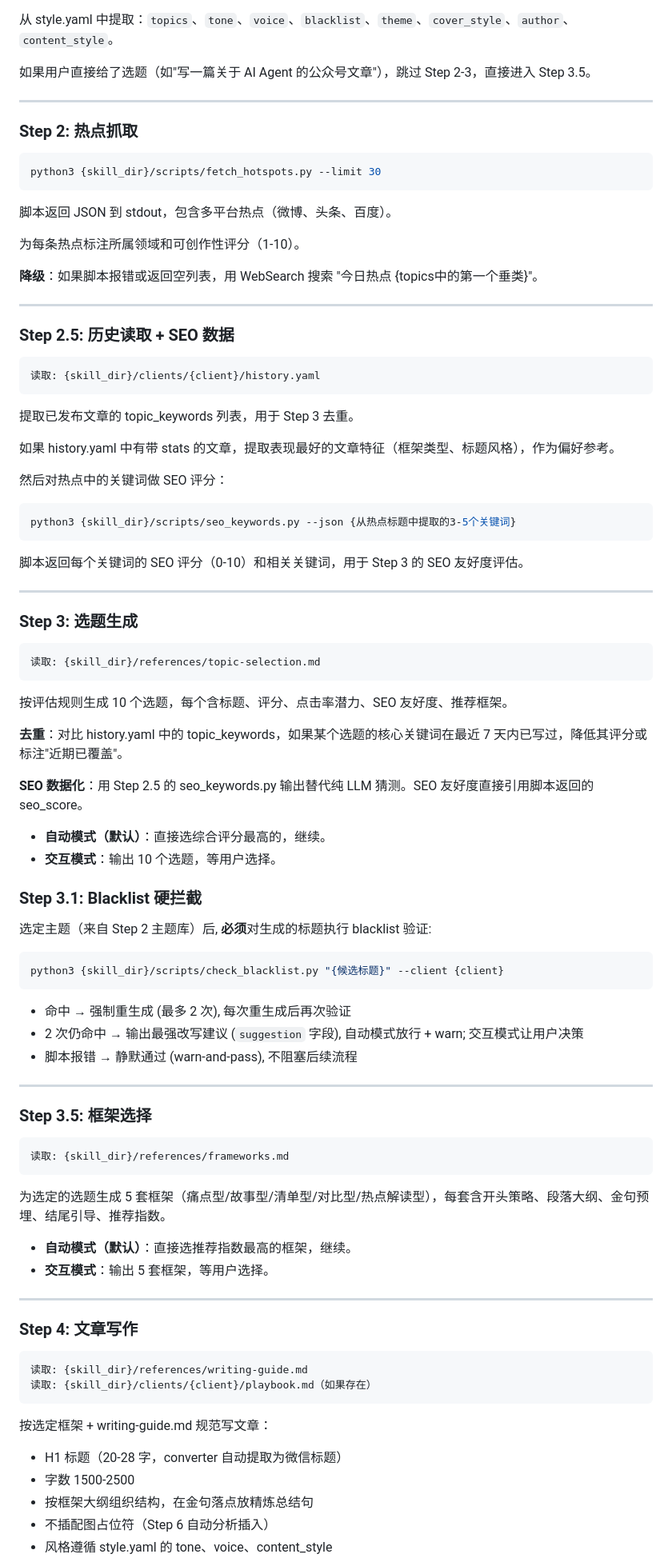
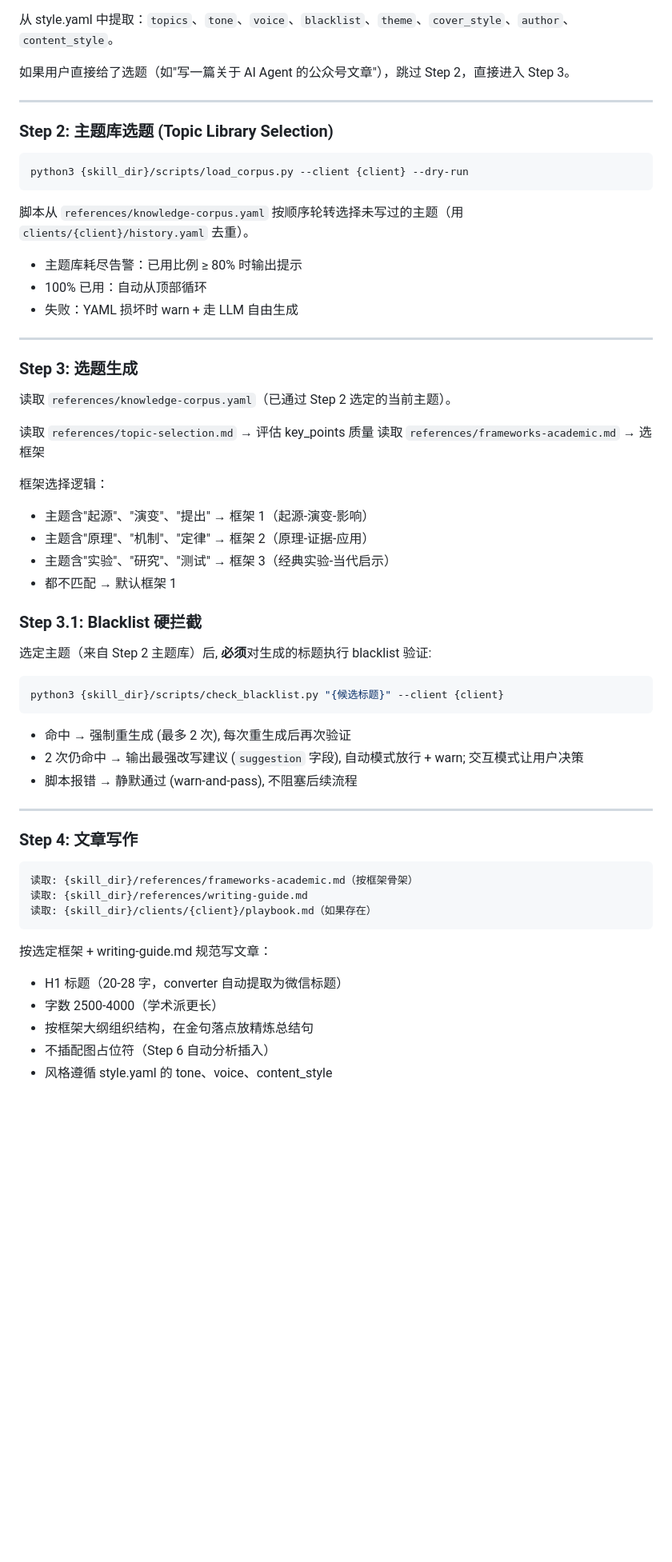
Before and after one commit to harryper/wechat-studio, a Markdown page: SKILL.md, the part around one of its changes. Shown at 80% size. Drawn GitHub-style; blank space fills up the shorter version.

Commit message:
refactor(skill): replace hotspot track with corpus-based selection
Replaces Step 2 (hotspot scraping) and Step 2.5 (history/SEO data) with
a single 主题库选题 step that reads from references/knowledge-corpus.yaml
and round-robins over unused topics.

Step 3 is rewritten to consume the corpus-selected topic, evaluate its
key_points, and pick a framework from references/frameworks-academic.md
(Step 3.5, the old separate framework step, is merged in and removed).

Step 4 reads frameworks-academic.md before writing-guide.md; word count
moves from 1500-2500 to 2500-4000 to match the academic track's
expected depth.

Step 5.1's 三模式校验 is replaced with 学术定义式 title style and a
non-disableable '本文为逻辑梳理，非学术研究' disclaimer appended by
toolkit/cli.py publish. The Blacklist check is kept as item 3 with its
trailing sentence updated to '重新生成一个学术定义式标题' (since 三模式
no longer exists).

Step 6's 画面倾向 shifts from 纪实摄影 / 抓拍感 to 学术概念图 / 学术插画
to match the academic track.

Dangling cross-references to the removed Step 2.5 and Step 3.5 are
fixed (Step 1 / Step 7.5 / 效果复盘).

Pre-existing Step 3.1 / 5.1 / 7.6 sections (added in the previous commit)
are required for this refactor — the Step 5.1 edits specifically modify
an existing section. The Step 3.1 wording fix for the new pipeline is
already in the previous commit's primer.

````diff
--- a/SKILL.md
+++ b/SKILL.md
@@ -37,58 +37,36 @@ description: |
 
 从 style.yaml 中提取：`topics`、`tone`、`voice`、`blacklist`、`theme`、`cover_style`、`author`、`content_style`。
 
-如果用户直接给了选题（如"写一篇关于 AI Agent 的公众号文章"），跳过 Step 2-3，直接进入 Step 3.5。
+如果用户直接给了选题（如"写一篇关于 AI Agent 的公众号文章"），跳过 Step 2，直接进入 Step 3。
 
 ---
 
-### Step 2: 热点抓取
+### Step 2: 主题库选题 (Topic Library Selection)
 
 ```bash
-python3 {skill_dir}/scripts/fetch_hotspots.py --limit 30
+python3 {skill_dir}/scripts/load_corpus.py --client {client} --dry-run
 ```
 
-脚本返回 JSON 到 stdout，包含多平台热点（微博、头条、百度）。
+脚本从 `references/knowledge-corpus.yaml` 按顺序轮转选择未写过的主题（用 `clients/{client}/history.yaml` 去重）。
 
-为每条热点标注所属领域和可创作性评分（1-10）。
-
-**降级**：如果脚本报错或返回空列表，用 WebSearch 搜索 "今日热点 {topics中的第一个垂类}"。
-
----
-
-### Step 2.5: 历史读取 + SEO 数据
-
-```
-读取: {skill_dir}/clients/{client}/history.yaml
-```
-
-提取已发布文章的 topic_keywords 列表，用于 Step 3 去重。
-
-如果 history.yaml 中有带 stats 的文章，提取表现最好的文章特征（框架类型、标题风格），作为偏好参考。
-
-然后对热点中的关键词做 SEO 评分：
-
-```bash
-python3 {skill_dir}/scripts/seo_keywords.py --json {从热点标题中提取的3-5个关键词}
-```
-
-脚本返回每个关键词的 SEO 评分（0-10）和相关关键词，用于 Step 3 的 SEO 友好度评估。
+- 主题库耗尽告警：已用比例 ≥ 80% 时输出提示
+- 100% 已用：自动从顶部循环
+- 失败：YAML 损坏时 warn + 走 LLM 自由生成
 
 ---
 
 ### Step 3: 选题生成
 
-```
-读取: {skill_dir}/references/topic-selection.md
-```
+读取 `references/knowledge-corpus.yaml`（已通过 Step 2 选定的当前主题）。
 
-按评估规则生成 10 个选题，每个含标题、评分、点击率潜力、SEO 友好度、推荐框架。
+读取 `references/topic-selection.md` → 评估 key_points 质量
+读取 `references/frameworks-academic.md` → 选框架
 
-**去重**：对比 history.yaml 中的 topic_keywords，如果某个选题的核心关键词在最近 7 天内已写过，降低其评分或标注"近期已覆盖"。
-
-**SEO 数据化**：用 Step 2.5 的 seo_keywords.py 输出替代纯 LLM 猜测。SEO 友好度直接引用脚本返回的 seo_score。
-
-- **自动模式（默认）**：直接选综合评分最高的，继续。
-- **交互模式**：输出 10 个选题，等用户选择。
+框架选择逻辑：
+- 主题含"起源"、"演变"、"提出" → 框架 1（起源-演变-影响）
+- 主题含"原理"、"机制"、"定律" → 框架 2（原理-证据-应用）
+- 主题含"实验"、"研究"、"测试" → 框架 3（经典实验-当代启示）
+- 都不匹配 → 默认框架 1
 
 ### Step 3.1: Blacklist 硬拦截
 
@@ -104,29 +82,17 @@ python3 {skill_dir}/scripts/check_blacklist.py "{候选标题}" --client {client
 
 ---
 
-### Step 3.5: 框架选择
-
-```
-读取: {skill_dir}/references/frameworks.md
-```
-
-为选定的选题生成 5 套框架（痛点型/故事型/清单型/对比型/热点解读型），每套含开头策略、段落大纲、金句预埋、结尾引导、推荐指数。
-
-- **自动模式（默认）**：直接选推荐指数最高的框架，继续。
-- **交互模式**：输出 5 套框架，等用户选择。
-
----
-
 ### Step 4: 文章写作
 
 ```
+读取: {skill_dir}/references/frameworks-academic.md（按框架骨架）
 读取: {skill_dir}/references/writing-guide.md
 读取: {skill_dir}/clients/{client}/playbook.md（如果存在）
 ```
 
 按选定框架 + writing-guide.md 规范写文章：
 - H1 标题（20-28 字，converter 自动提取为微信标题）
-- 字数 1500-2500
+- 字数 2500-4000（学术派更长）
 - 按框架大纲组织结构，在金句落点放精炼总结句
 - 不插配图占位符（Step 6 自动分析插入）
 - 风格遵循 style.yaml 的 tone、voice、content_style
````
Also changed, not shown: other parts of SKILL.md (+8 -7 lines).
